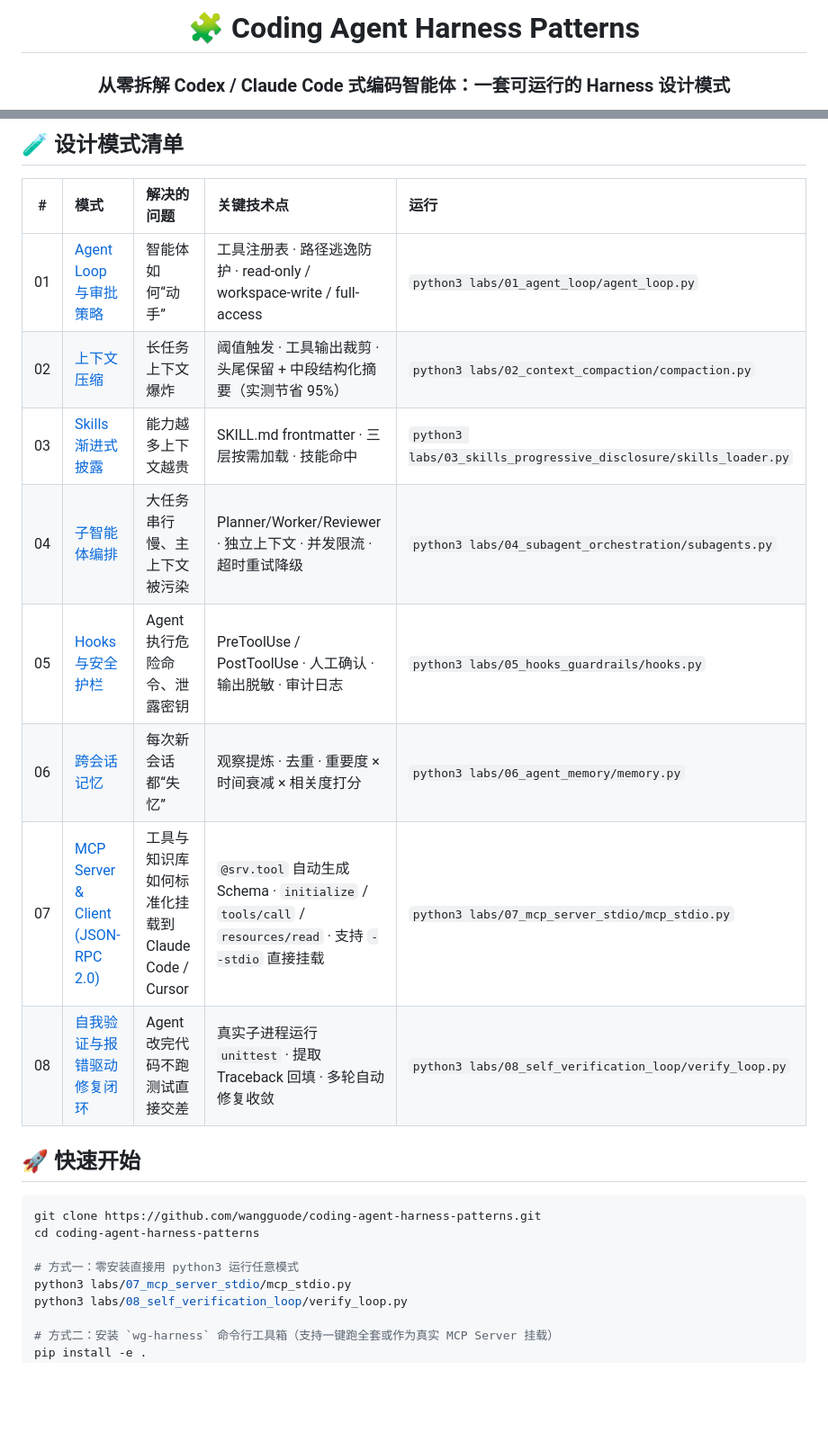
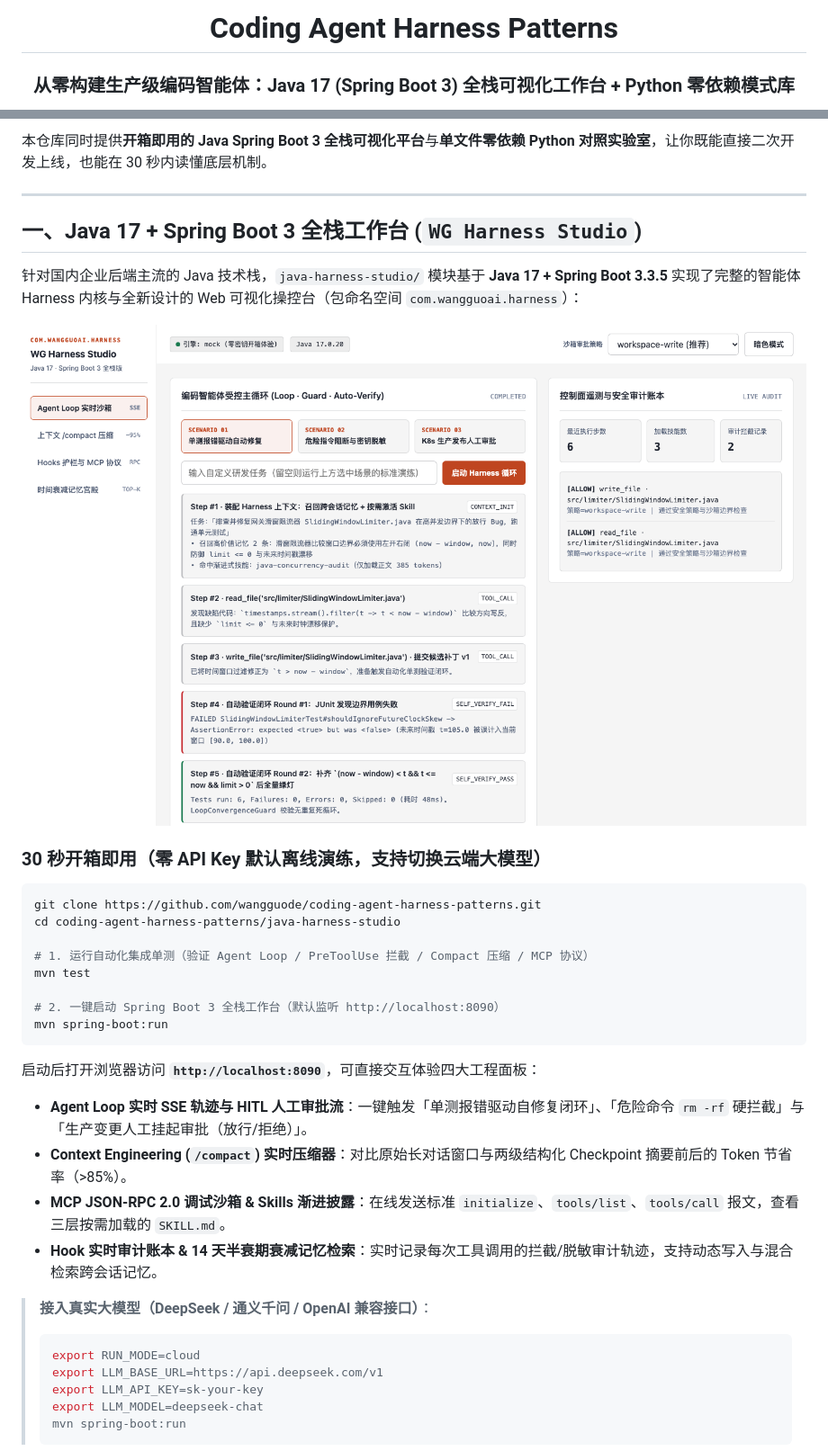
Before and after one commit to wangguode/coding-agent-harness-patterns, a Markdown page: README.md, 2 parts joined by grey strips. Shown at 90% size. GitHub-like rendering; pictures changed too: docs/assets/studio-preview.png (added); blank space fills up the shorter version.

Commit message:
feat(java-studio): 新增 Java 17 Spring Boot 3 全栈可视化工作台与双色自适应矢量架构图

````diff
--- a/README.md
+++ b/README.md
@@ -1,7 +1,7 @@
 <div align="center">
 
-# 🧩 Coding Agent Harness Patterns
+# Coding Agent Harness Patterns
 
-### 从零拆解 Codex / Claude Code 式编码智能体：一套可运行的 Harness 设计模式
+### 从零构建生产级编码智能体：Java 17 (Spring Boot 3) 全栈可视化工作台 + Python 零依赖模式库
 
 [![Zhihu](https://img.shields.io/badge/知乎-@王果ai-0084FF?style=flat-square&logo=zhihu)](https://www.zhihu.com/people/wang-guo-ha-53)
@@ -45,25 +42,41 @@ flowchart LR
 
-## 🧪 设计模式清单
+本仓库同时提供**开箱即用的 Java Spring Boot 3 全栈可视化平台**与**单文件零依赖 Python 对照实验室**，让你既能直接二次开发上线，也能在 30 秒内读懂底层机制。
 
-| # | 模式 | 解决的问题 | 关键技术点 | 运行 |
-| :-: | :--- | :--- | :--- | :--- |
-| 01 | [Agent Loop 与审批策略](./labs/01_agent_loop/agent_loop.py) | 智能体如何“动手” | 工具注册表 · 路径逃逸防护 · read-only / workspace-write / full-access | `python3 labs/01_agent_loop/agent_loop.py` |
-| 02 | [上下文压缩](./labs/02_context_compaction/compaction.py) | 长任务上下文爆炸 | 阈值触发 · 工具输出裁剪 · 头尾保留 + 中段结构化摘要（实测节省 95%） | `python3 labs/02_context_compaction/compaction.py` |
-| 03 | [Skills 渐进式披露](./labs/03_skills_progressive_disclosure/skills_loader.py) | 能力越多上下文越贵 | SKILL.md frontmatter · 三层按需加载 · 技能命中 | `python3 labs/03_skills_progressive_disclosure/skills_loader.py` |
-| 04 | [子智能体编排](./labs/04_subagent_orchestration/subagents.py) | 大任务串行慢、主上下文被污染 | Planner/Worker/Reviewer · 独立上下文 · 并发限流 · 超时重试降级 | `python3 labs/04_subagent_orchestration/subagents.py` |
-| 05 | [Hooks 与安全护栏](./labs/05_hooks_guardrails/hooks.py) | Agent 执行危险命令、泄露密钥 | PreToolUse / PostToolUse · 人工确认 · 输出脱敏 · 审计日志 | `python3 labs/05_hooks_guardrails/hooks.py` |
-| 06 | [跨会话记忆](./labs/06_agent_memory/memory.py) | 每次新会话都“失忆” | 观察提炼 · 去重 · 重要度 × 时间衰减 × 相关度打分 | `python3 labs/06_agent_memory/memory.py` |
-| 07 | [MCP Server & Client (JSON-RPC 2.0)](./labs/07_mcp_server_stdio/mcp_stdio.py) | 工具与知识库如何标准化挂载到 Claude Code / Cursor | `@srv.tool` 自动生成 Schema · `initialize` / `tools/call` / `resources/read` · 支持 `--stdio` 直接挂载 | `python3 labs/07_mcp_server_stdio/mcp_stdio.py` |
-| 08 | [自我验证与报错驱动修复闭环](./labs/08_self_verification_loop/verify_loop.py) | Agent 改完代码不跑测试直接交差 | 真实子进程运行 `unittest` · 提取 Traceback 回填 · 多轮自动修复收敛 | `python3 labs/08_self_verification_loop/verify_loop.py` |
+---
 
-## 🚀 快速开始
+## 一、Java 17 + Spring Boot 3 全栈工作台 (`WG Harness Studio`)
+
+针对国内企业后端主流的 Java 技术栈，`java-harness-studio/` 模块基于 **Java 17 + Spring Boot 3.3.5** 实现了完整的智能体 Harness 内核与全新设计的 Web 可视化操控台（包命名空间 `com.wangguoai.harness`）：
+
+<p align="center">
+  <img alt="WG Harness Studio Preview" src="./docs/assets/studio-preview.png" width="100%">
+</p>
+
+### 30 秒开箱即用（零 API Key 默认离线演练，支持切换云端大模型）
 
 ```bash
 git clone https://github.com/wangguode/coding-agent-harness-patterns.git
-cd coding-agent-harness-patterns
+cd coding-agent-harness-patterns/java-harness-studio
 
-# 方式一：零安装直接用 python3 运行任意模式
-python3 labs/07_mcp_server_stdio/mcp_stdio.py
-python3 labs/08_self_verification_loop/verify_loop.py
+# 1. 运行自动化集成单测（验证 Agent Loop / PreToolUse 拦截 / Compact 压缩 / MCP 协议）
+mvn test
 
-# 方式二：安装 `wg-harness` 命令行工具箱（支持一键跑全套或作为真实 MCP Server 挂载）
+# 2. 一键启动 Spring Boot 3 全栈工作台（默认监听 http://localhost:8090）
+mvn spring-boot:run
+```
+
+启动后打开浏览器访问 **`http://localhost:8090`**，可直接交互体验四大工程面板：
+- **Agent Loop 实时 SSE 轨迹与 HITL 人工审批流**：一键触发「单测报错驱动自修复闭环」、「危险命令 `rm -rf` 硬拦截」与「生产变更人工挂起审批（放行/拒绝）」。
+- **Context Engineering (`/compact`) 实时压缩器**：对比原始长对话窗口与两级结构化 Checkpoint 摘要前后的 Token 节省率（>85%）。
+- **MCP JSON-RPC 2.0 调试沙箱 & Skills 渐进披露**：在线发送标准 `initialize`、`tools/list`、`tools/call` 报文，查看三层按需加载的 `SKILL.md`。
+- **Hook 实时审计账本 & 14 天半衰期衰减记忆检索**：实时记录每次工具调用的拦截/脱敏审计轨迹，支持动态写入与混合检索跨会话记忆。
+
+> **接入真实大模型（DeepSeek / 通义千问 / OpenAI 兼容接口）**：
+> ```bash
+> export RUN_MODE=cloud
+> export LLM_BASE_URL=https://api.deepseek.com/v1
+> export LLM_API_KEY=sk-your-key
+> export LLM_MODEL=deepseek-chat
+> mvn spring-boot:run
+> ```
+
````
Also changed, not shown: other parts of README.md (+72 -59 lines), 16 other files.
